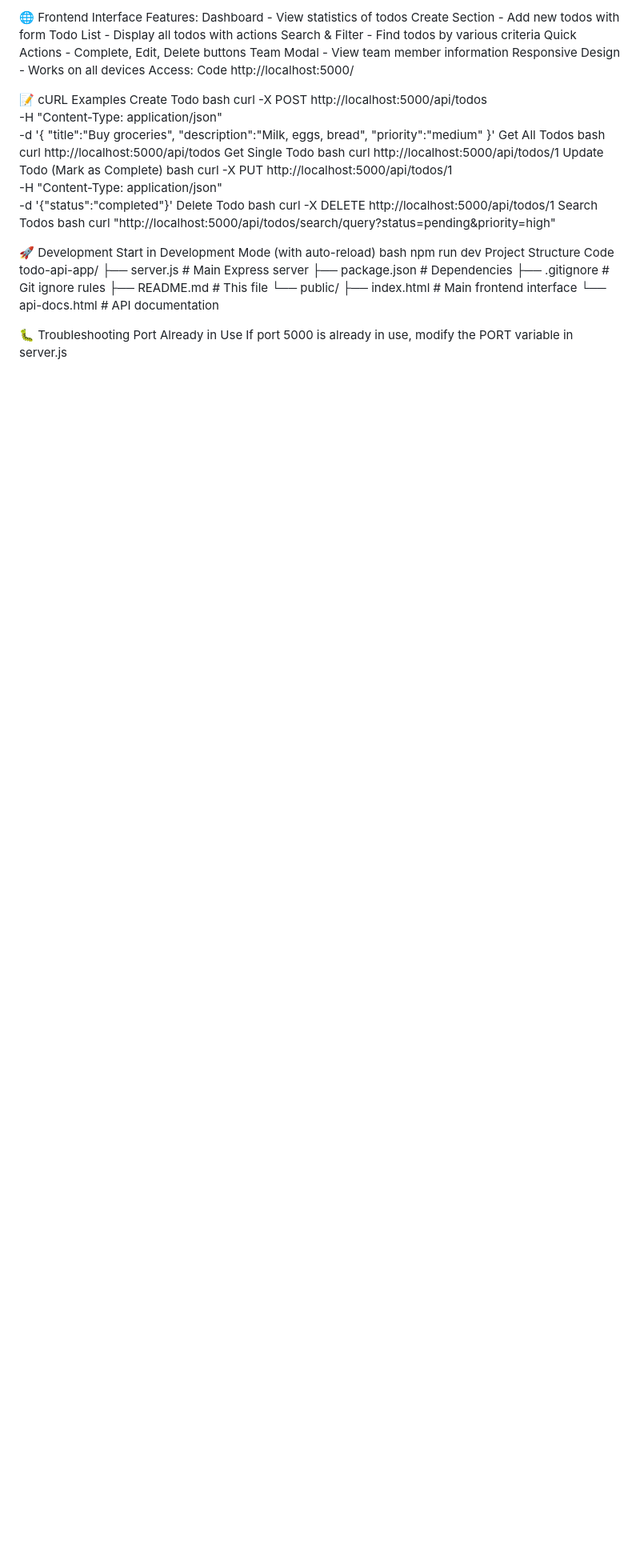
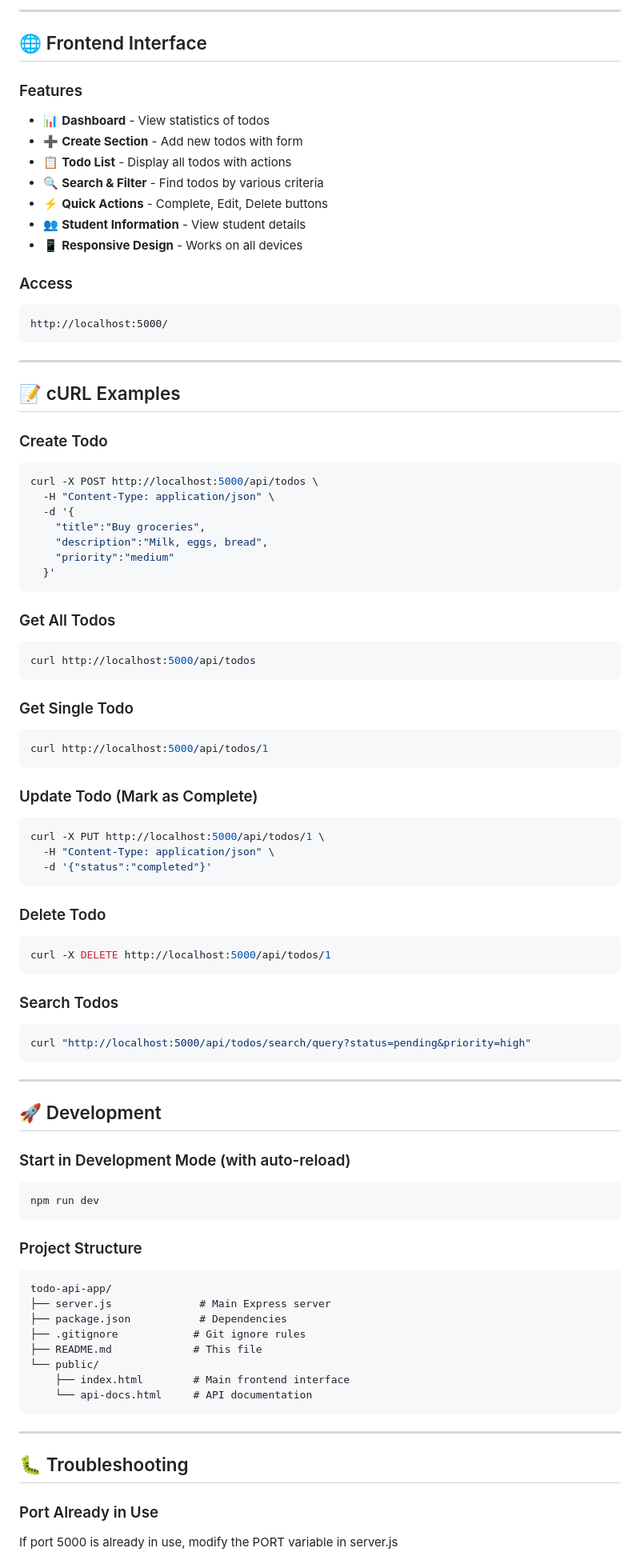
Before and after one commit to mdabdulalnoman07-afk/todo-api-app, a Markdown page: README.md, the part around one of its changes. Shown at 80% size. GitHub-like rendering; blank space fills up the shorter version.

Commit message:
Fix formatting and clarify students info section

````diff
--- a/README.md
+++ b/README.md
@@ -380,21 +408,28 @@ Response shows all team member information
 
-🌐 Frontend Interface
-Features:
-Dashboard - View statistics of todos
-Create Section - Add new todos with form
-Todo List - Display all todos with actions
-Search & Filter - Find todos by various criteria
-Quick Actions - Complete, Edit, Delete buttons
-Team Modal - View team member information
-Responsive Design - Works on all devices
-Access:
-Code
+---
+
+## 🌐 Frontend Interface
+
+### Features
+- 📊 **Dashboard** - View statistics of todos
+- ➕ **Create Section** - Add new todos with form
+- 📋 **Todo List** - Display all todos with actions
+- 🔍 **Search & Filter** - Find todos by various criteria
+- ⚡ **Quick Actions** - Complete, Edit, Delete buttons
+- 👥 **Student Information** - View student details
+- 📱 **Responsive Design** - Works on all devices
+
+### Access
+```
 http://localhost:5000/
+```
 
+---
 
-📝 cURL Examples
-Create Todo
-bash
+## 📝 cURL Examples
+
+### Create Todo
+```bash
 curl -X POST http://localhost:5000/api/todos \
   -H "Content-Type: application/json" \
   -d '{
@@ -402,31 +437,46 @@ curl -X POST http://localhost:5000/api/todos \
     "description":"Milk, eggs, bread",
     "priority":"medium"
   }'
-Get All Todos
-bash
+```
+
+### Get All Todos
+```bash
 curl http://localhost:5000/api/todos
-Get Single Todo
-bash
+```
+
+### Get Single Todo
+```bash
 curl http://localhost:5000/api/todos/1
-Update Todo (Mark as Complete)
-bash
+```
+
+### Update Todo (Mark as Complete)
+```bash
 curl -X PUT http://localhost:5000/api/todos/1 \
   -H "Content-Type: application/json" \
   -d '{"status":"completed"}'
-Delete Todo
-bash
+```
+
+### Delete Todo
+```bash
 curl -X DELETE http://localhost:5000/api/todos/1
-Search Todos
-bash
+```
+
+### Search Todos
+```bash
 curl "http://localhost:5000/api/todos/search/query?status=pending&priority=high"
+```
 
+---
 
-🚀 Development
-Start in Development Mode (with auto-reload)
-bash
+## 🚀 Development
+
+### Start in Development Mode (with auto-reload)
+```bash
 npm run dev
-Project Structure
-Code
+```
+
+### Project Structure
+```
 todo-api-app/
 ├── server.js              # Main Express server
 ├── package.json           # Dependencies
@@ -435,9 +485,12 @@ todo-api-app/
 └── public/
     ├── index.html        # Main frontend interface
     └── api-docs.html     # API documentation
+```
 
+---
 
-🐛 Troubleshooting
-Port Already in Use
+## 🐛 Troubleshooting
+
+### Port Already in Use
 If port 5000 is already in use, modify the PORT variable in server.js
 
````
Also changed, not shown: other parts of README.md (+201 -168 lines).
